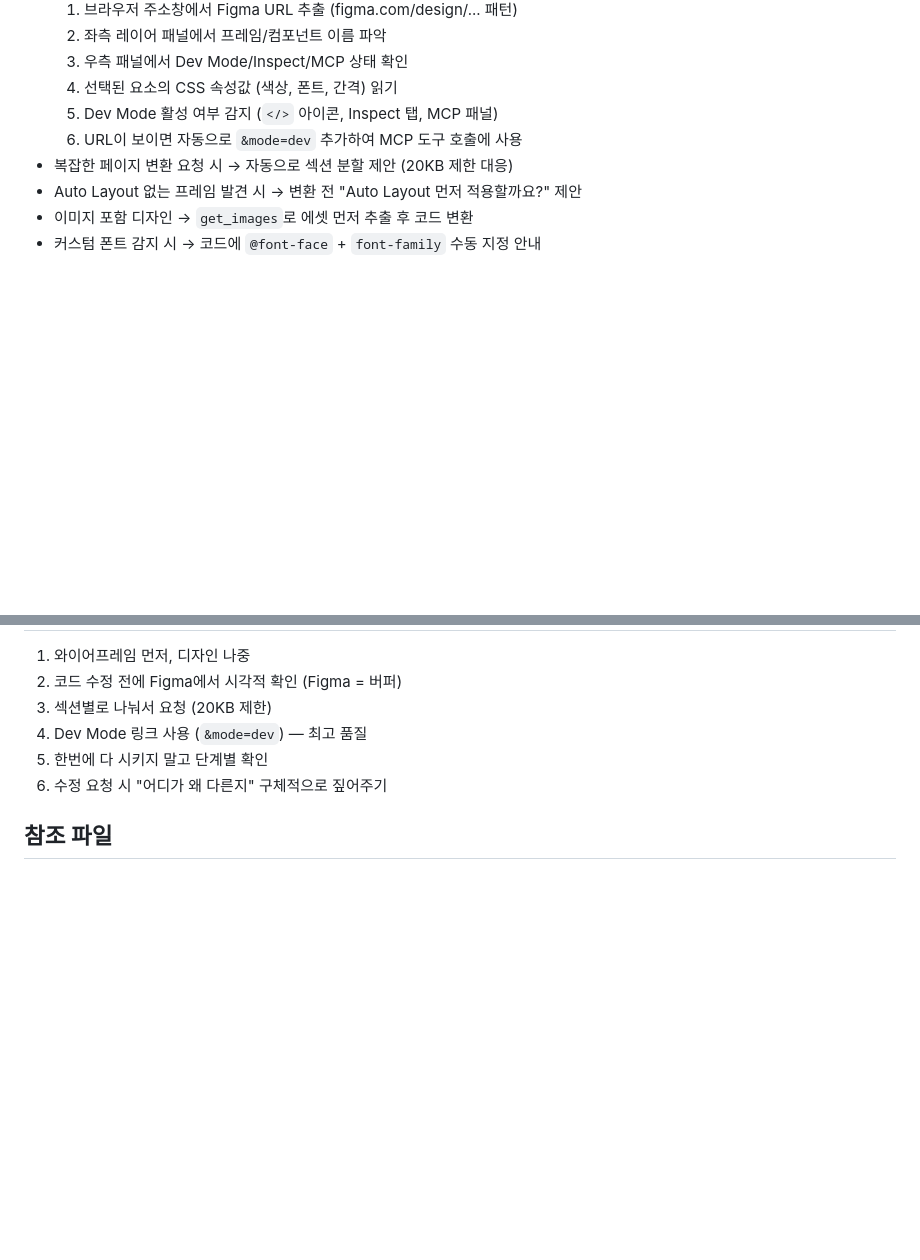
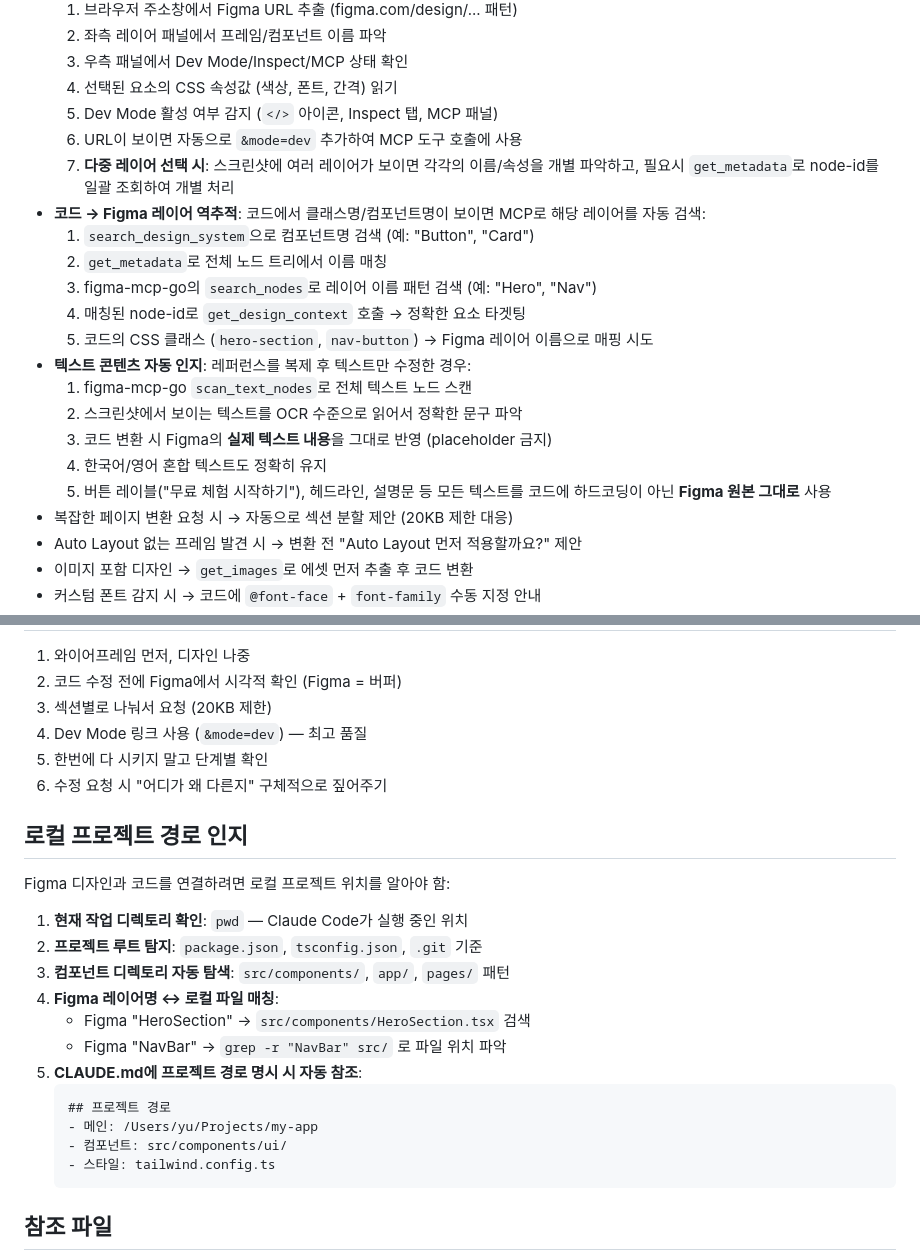
Before and after one commit to MadKangYu/MadKangYu-FigMa-Mcp, a Markdown page: CLAUDE.md, 2 parts joined by grey strips. Rendered like a GitHub page; blank space fills up the shorter version.

Commit message:
Add multi-layer detection, code→Figma reverse lookup, text recognition, project path awareness
CLAUDE.md rules:
- Multi-layer: detect each layer individually from screenshots, batch node-id lookup
- Code→Figma: reverse search by component/class name via search_nodes, get_metadata
- Text recognition: scan_text_nodes for accurate text content, OCR from screenshots
- Preserve exact text from Figma (no placeholders), Korean/English mixed support
- Project path awareness: auto-detect src/components, match Figma layer → local file

Co-Authored-By: Claude Opus 4.6 (1M context) <noreply@anthropic.com>

````diff
--- a/CLAUDE.md
+++ b/CLAUDE.md
@@ -85,6 +85,19 @@ Figma 파일: [URL]
   4. 선택된 요소의 CSS 속성값 (색상, 폰트, 간격) 읽기
   5. Dev Mode 활성 여부 감지 (`</>` 아이콘, Inspect 탭, MCP 패널)
   6. URL이 보이면 자동으로 `&mode=dev` 추가하여 MCP 도구 호출에 사용
+  7. **다중 레이어 선택 시**: 스크린샷에 여러 레이어가 보이면 각각의 이름/속성을 개별 파악하고, 필요시 `get_metadata`로 node-id를 일괄 조회하여 개별 처리
+- **코드 → Figma 레이어 역추적**: 코드에서 클래스명/컴포넌트명이 보이면 MCP로 해당 레이어를 자동 검색:
+  1. `search_design_system`으로 컴포넌트명 검색 (예: "Button", "Card")
+  2. `get_metadata`로 전체 노드 트리에서 이름 매칭
+  3. figma-mcp-go의 `search_nodes`로 레이어 이름 패턴 검색 (예: "Hero", "Nav")
+  4. 매칭된 node-id로 `get_design_context` 호출 → 정확한 요소 타겟팅
+  5. 코드의 CSS 클래스 (`hero-section`, `nav-button`) → Figma 레이어 이름으로 매핑 시도
+- **텍스트 콘텐츠 자동 인지**: 레퍼런스를 복제 후 텍스트만 수정한 경우:
+  1. figma-mcp-go `scan_text_nodes`로 전체 텍스트 노드 스캔
+  2. 스크린샷에서 보이는 텍스트를 OCR 수준으로 읽어서 정확한 문구 파악
+  3. 코드 변환 시 Figma의 **실제 텍스트 내용**을 그대로 반영 (placeholder 금지)
+  4. 한국어/영어 혼합 텍스트도 정확히 유지
+  5. 버튼 레이블("무료 체험 시작하기"), 헤드라인, 설명문 등 모든 텍스트를 코드에 하드코딩이 아닌 **Figma 원본 그대로** 사용
 - 복잡한 페이지 변환 요청 시 → 자동으로 섹션 분할 제안 (20KB 제한 대응)
 - Auto Layout 없는 프레임 발견 시 → 변환 전 "Auto Layout 먼저 적용할까요?" 제안
 - 이미지 포함 디자인 → `get_images`로 에셋 먼저 추출 후 코드 변환
@@ -99,6 +112,23 @@ Figma 파일: [URL]
 5. 한번에 다 시키지 말고 단계별 확인
 6. 수정 요청 시 "어디가 왜 다른지" 구체적으로 짚어주기
 
+## 로컬 프로젝트 경로 인지
+
+Figma 디자인과 코드를 연결하려면 로컬 프로젝트 위치를 알아야 함:
+1. **현재 작업 디렉토리 확인**: `pwd` — Claude Code가 실행 중인 위치
+2. **프로젝트 루트 탐지**: `package.json`, `tsconfig.json`, `.git` 기준
+3. **컴포넌트 디렉토리 자동 탐색**: `src/components/`, `app/`, `pages/` 패턴
+4. **Figma 레이어명 ↔ 로컬 파일 매칭**:
+   - Figma "HeroSection" → `src/components/HeroSection.tsx` 검색
+   - Figma "NavBar" → `grep -r "NavBar" src/` 로 파일 위치 파악
+5. **CLAUDE.md에 프로젝트 경로 명시 시 자동 참조**:
+   ```
+   ## 프로젝트 경로
+   - 메인: /Users/yu/Projects/my-app
+   - 컴포넌트: src/components/ui/
+   - 스타일: tailwind.config.ts
+   ```
+
 ## 참조 파일
 
 - 시작하기: ./01-getting-started.md
````
